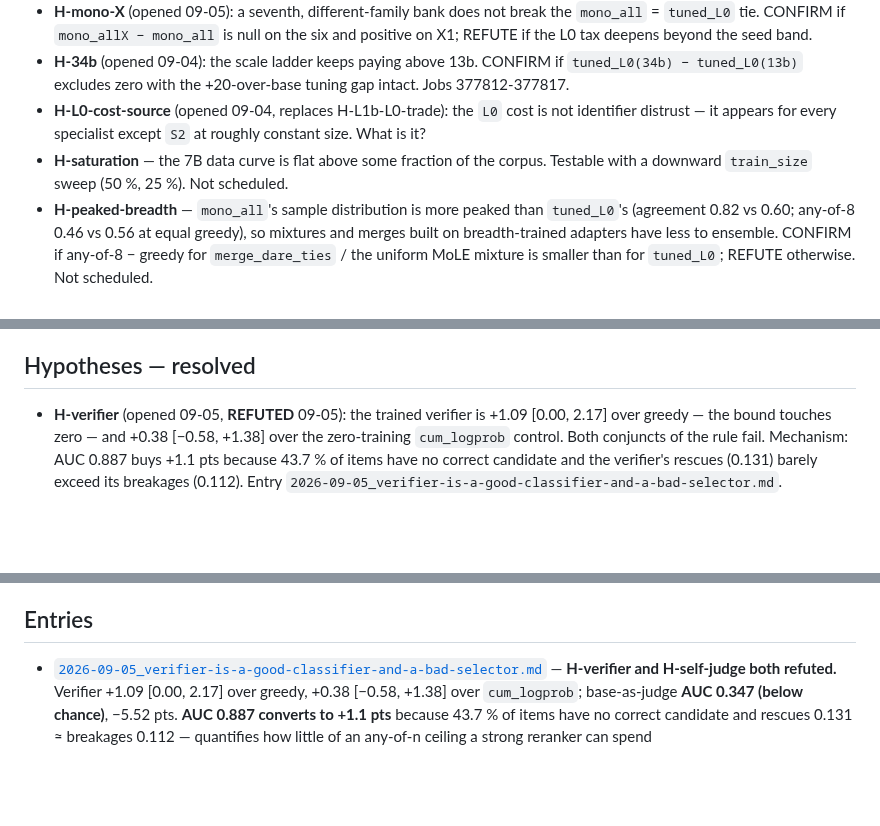
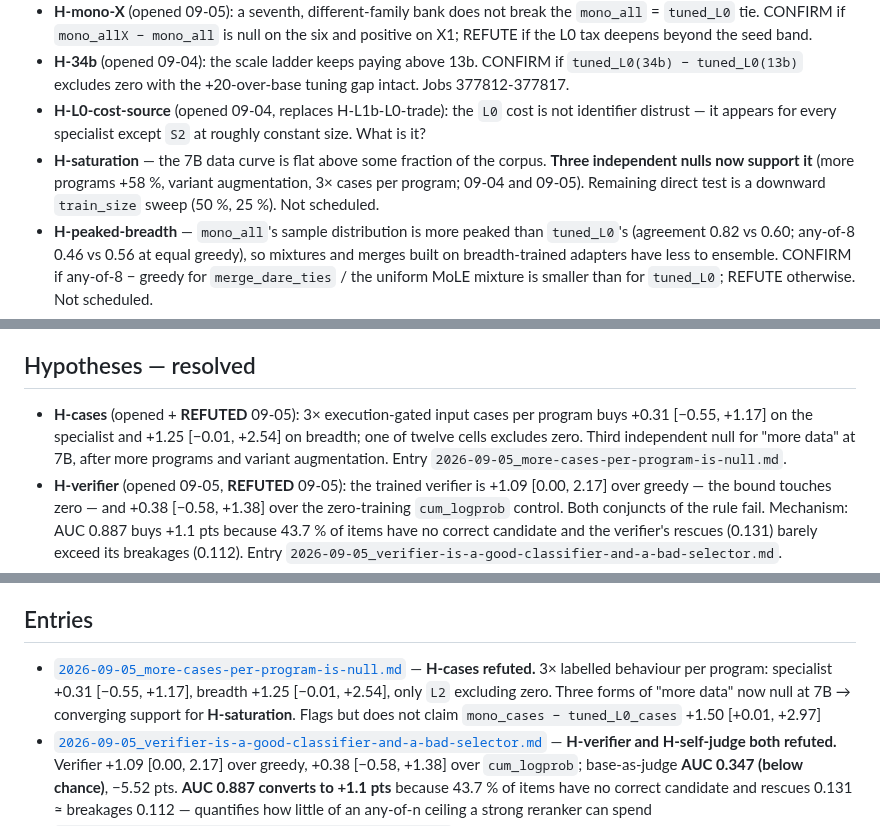
Before and after one commit to NietZteiN/obtune, a Markdown page: log/transfer/README.md, 3 parts joined by grey strips. Drawn GitHub-style; blank space fills up the shorter version.

```diff
--- a/log/transfer/README.md
+++ b/log/transfer/README.md
@@ -10,7 +10,7 @@
 - **H-34b** (opened 09-04): the scale ladder keeps paying above 13b. CONFIRM if `tuned_L0(34b) − tuned_L0(13b)` excludes zero with the +20-over-base tuning gap intact. Jobs 377812-377817.
 - **H-L0-cost-source** (opened 09-04, replaces H-L1b-L0-trade): the `L0` cost is not identifier
   distrust — it appears for every specialist except `S2` at roughly constant size. What is it?
-- **H-saturation** — the 7B data curve is flat above some fraction of the corpus. Testable with a downward `train_size` sweep (50 %, 25 %). Not scheduled.
+- **H-saturation** — the 7B data curve is flat above some fraction of the corpus. **Three independent nulls now support it** (more programs +58 %, variant augmentation, 3× cases per program; 09-04 and 09-05). Remaining direct test is a downward `train_size` sweep (50 %, 25 %). Not scheduled.
 - **H-peaked-breadth** — `mono_all`'s sample distribution is more peaked than `tuned_L0`'s (agreement 0.82 vs 0.60; any-of-8 0.46 vs 0.56 at equal greedy), so mixtures and merges built on breadth-trained adapters have less to ensemble. CONFIRM if any-of-8 − greedy for `merge_dare_ties` / the uniform MoLE mixture is smaller than for `tuned_L0`; REFUTE otherwise. Not scheduled.
 - **H-mixture** — the gain from an expert mixture is a capacity/ensembling effect, not a dispatch effect. Predicts that mixing N experts with a fixed uniform gate tracks mixing N adapters of any kind, including clean-code ones. The `l0merge` control says this for merging; the uniform/random tie says it for routing.
 - **H-scale-floor** — the format floor shrinks with model scale because format failures migrate
@@ -21,6 +21,7 @@
 - (see [`../../docs/CHECKLIST.md`](../../docs/CHECKLIST.md) for the full ledger)
 
 ## Hypotheses — resolved
+- **H-cases** (opened + **REFUTED** 09-05): 3× execution-gated input cases per program buys +0.31 [−0.55, +1.17] on the specialist and +1.25 [−0.01, +2.54] on breadth; one of twelve cells excludes zero. Third independent null for "more data" at 7B, after more programs and variant augmentation. Entry `2026-09-05_more-cases-per-program-is-null.md`.
 - **H-verifier** (opened 09-05, **REFUTED** 09-05): the trained verifier is +1.09 [0.00, 2.17] over greedy — the bound touches zero — and +0.38 [−0.58, +1.38] over the zero-training `cum_logprob` control. Both conjuncts of the rule fail. Mechanism: AUC 0.887 buys +1.1 pts because 43.7 % of items have no correct candidate and the verifier's rescues (0.131) barely exceed its breakages (0.112). Entry `2026-09-05_verifier-is-a-good-classifier-and-a-bad-selector.md`.
 - **H-self-judge** (opened 09-05, **REFUTED backwards** 09-05): the untuned base as judge is not merely uninformative but **anti**-informative — AUC **0.347**, below chance, and −5.52 [−6.75, −4.28] pts as a selector. "Knows how but not when" understates it: its confidence points the wrong way. Same entry.
 - **H-llama31** (opened 09-04, **NOT PROMOTED** 09-05): `tuned_L0(llama31-8b)` L0 0.447 clears the literal 0.430 threshold but the paired contrast is +1.80 [−0.42, +4.07] on L0 and +1.21 [−0.29, +2.64] pooled — both cover zero. The base model is +2.08 [+0.19, +3.92] ahead while the tuning gaps are indistinguishable (+17.18 vs +18.04): the advantage is inherited, not produced by tuning. Entry `2026-09-05_llama31-probe-fingerprint-replicates.md`.
@@ -68,6 +69,7 @@
 - (none yet)
 
 ## Entries
+- [`2026-09-05_more-cases-per-program-is-null.md`](2026-09-05_more-cases-per-program-is-null.md) — **H-cases refuted.** 3× labelled behaviour per program: specialist +0.31 [−0.55, +1.17], breadth +1.25 [−0.01, +2.54], only `L2` excluding zero. Three forms of "more data" now null at 7B → converging support for **H-saturation**. Flags but does not claim `mono_cases − tuned_L0_cases` +1.50 [+0.01, +2.97]
 - [`2026-09-05_verifier-is-a-good-classifier-and-a-bad-selector.md`](2026-09-05_verifier-is-a-good-classifier-and-a-bad-selector.md) — **H-verifier and H-self-judge both refuted.** Verifier +1.09 [0.00, 2.17] over greedy, +0.38 [−0.58, +1.38] over `cum_logprob`; base-as-judge **AUC 0.347 (below chance)**, −5.52 pts. **AUC 0.887 converts to +1.1 pts** because 43.7 % of items have no correct candidate and rescues 0.131 ≈ breakages 0.112 — quantifies how little of an any-of-n ceiling a strong reranker can spend
 - [`2026-09-05_llama31-probe-fingerprint-replicates.md`](2026-09-05_llama31-probe-fingerprint-replicates.md) — **Llama-3.1-8B not promoted, and the reason matters: the gain is inherited from the base** (+2.08 [+0.19, +3.92]) while the tuning gaps tie (+17.18 vs +18.04). A better base is not a lever on this task. **But the breadth fingerprint replicates across model families** — pooled tie +0.16 [−1.26, +1.61] with an `L0` cost and an `L1b` gain as the only intervals excluding zero, same as CodeLlama
 - [`2026-09-05_trace-sft-is-null-but-complementary.md`](2026-09-05_trace-sft-is-null-but-complementary.md) — **H-trace REFUTED.** `trace_L0` loses on all six conditions (S1 0.085, format_fail 0.740 = the cap-hit rate exactly; the `...` budget cut emitted 0/9,582 times); `trace_mono` fixes the format by distribution (ff 0.011–0.032) and lands at `mono_all` ± 0 — pooled −1.06 [−3.14, +0.75]. **But the two disagree: trace-only 0.107, mono-only 0.118, oracle union +10.75 [+9.51, +11.98].** Opens H-trace-complement; second ~10-pt headroom for the 2b verifier
```
Also changed, not shown: log/README.md (+2 -1 lines), log/transfer/2026-09-05_more-cases-per-program-is-null.md (added, +46 -0 lines).
